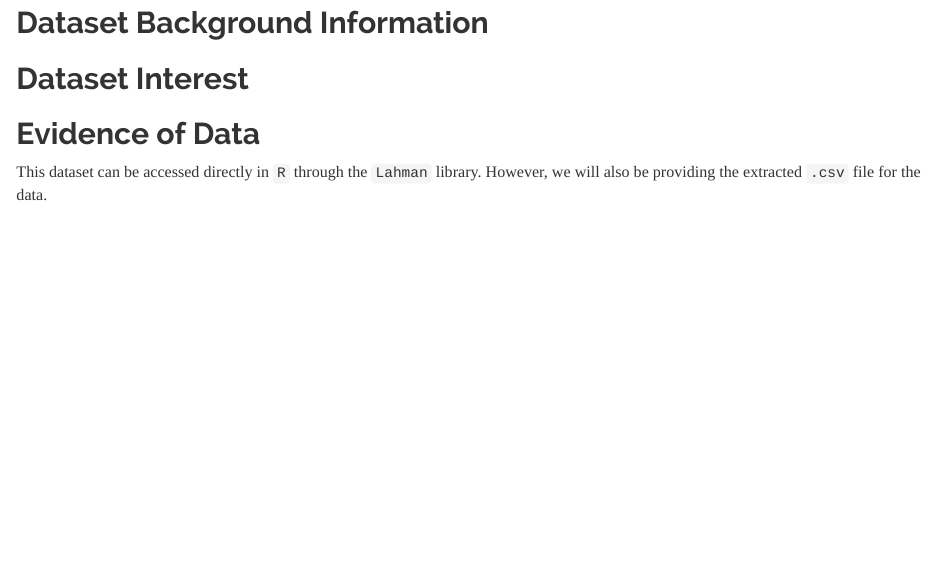
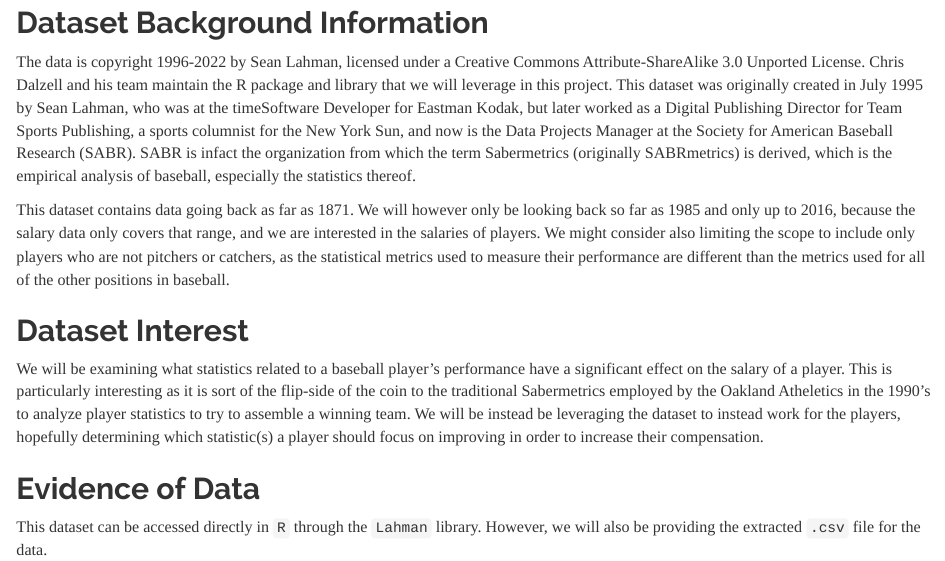
Before and after one commit to EdgarH90/STAT-420-Final-Project, an R Markdown document (Proposal/ProjectProposal.Rmd): the page in a window 1100 px wide, from 560 px down. Rendered offline with R 4.5, knitr and Pandoc, with nearby package versions; some code elsewhere in the file could not run offline.

Commit message:
Update proposal

```diff
--- a/Proposal/ProjectProposal.Rmd
+++ b/Proposal/ProjectProposal.Rmd
@@ -43,7 +43,13 @@ summary(salary_data)
 
 ## Dataset Background Information
 
+The data is copyright 1996-2022 by Sean Lahman, licensed under a Creative Commons Attribute-ShareAlike 3.0 Unported License. Chris Dalzell and his team maintain the R package and library that we will leverage in this project. This dataset was originally created in July 1995 by Sean Lahman, who was at the timeSoftware Developer for Eastman Kodak, but later worked as a Digital Publishing Director for Team Sports Publishing, a sports columnist for the New York Sun, and now is the Data Projects Manager at the Society for American Baseball Research (SABR). SABR is infact the organization from which the term Sabermetrics (originally SABRmetrics) is derived, which is the empirical analysis of baseball, especially the statistics thereof.
+
+This dataset contains data going back as far as 1871. We will however only be looking back so far as 1985 and only up to 2016, because the salary data only covers that range, and we are interested in the salaries of players. We might consider also limiting the scope to include only players who are not pitchers or catchers, as the statistical metrics used to measure their performance are different than the metrics used for all of the other positions in baseball.
+
 ## Dataset Interest
+
+We will be examining what statistics related to a baseball player's performance have a significant effect on the salary of a player. This is particularly interesting as it is sort of the flip-side of the coin to the traditional Sabermetrics employed by the Oakland Atheletics in the 1990's to analyze player statistics to try to assemble a winning team. We will be instead be leveraging the dataset to instead work for the players, hopefully determining which statistic(s) a player should focus on improving in order to increase their compensation.
 
 ## Evidence of Data
 
```
Also changed, not shown: Proposal/ProjectProposal.Rmd (2 more changed lines).
